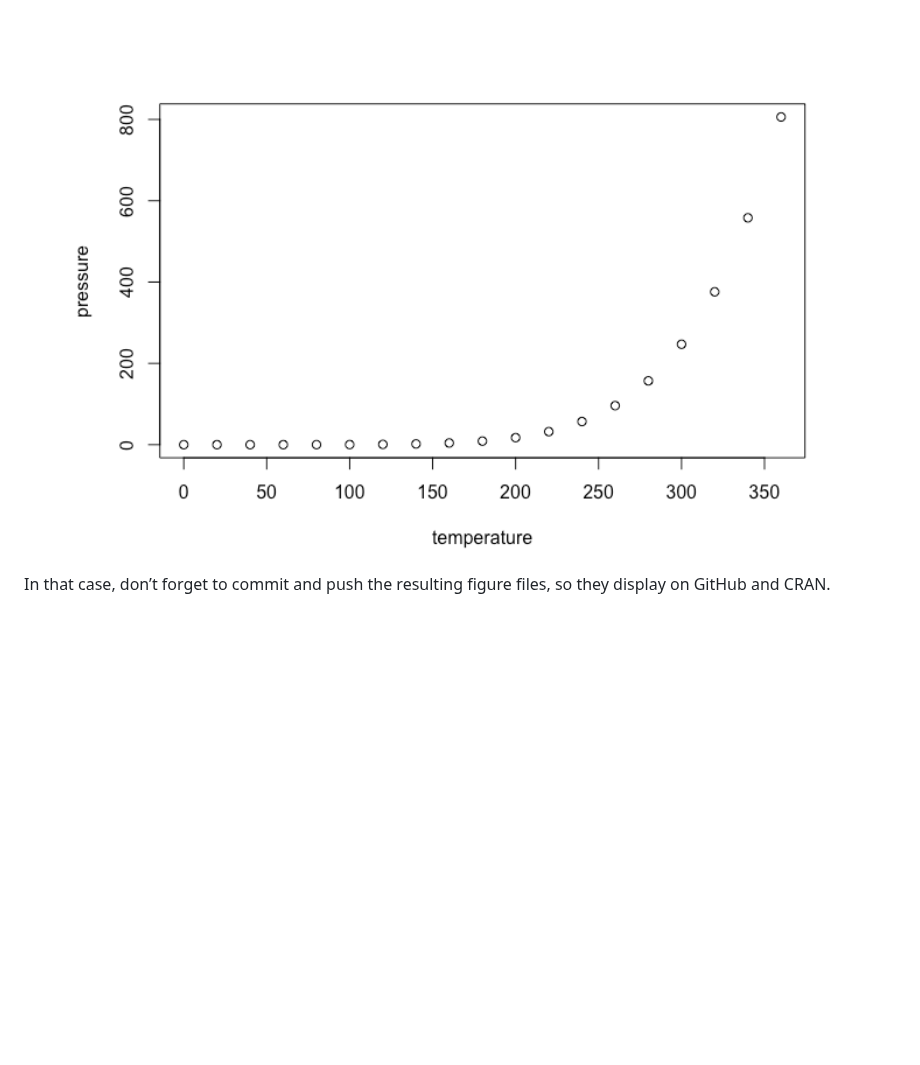
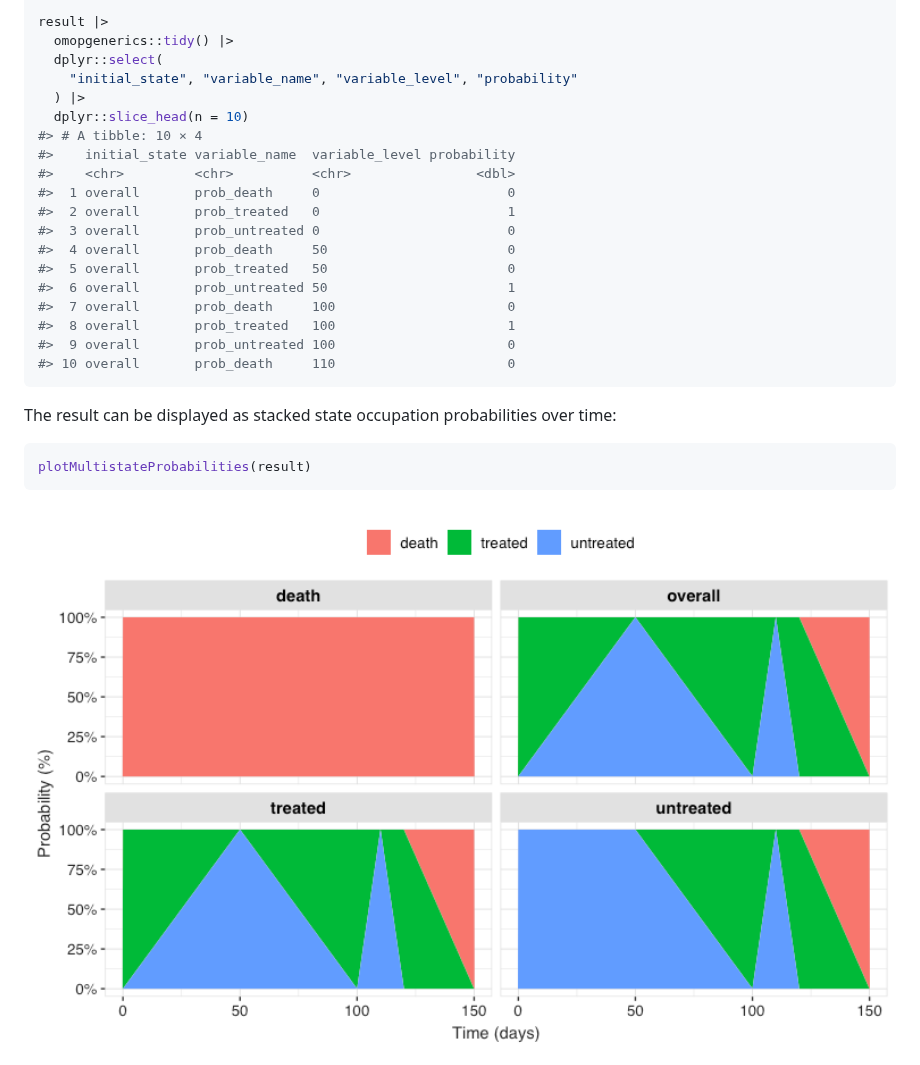
Before and after one commit to OHDSI/OmopMultistate, a Markdown page: README.md, the part around one of its changes. GitHub-like rendering; pictures changed too: man/figures/README-plot-probabilities-1.png (added); blank space fills up the shorter version.

````diff
--- a/README.md
+++ b/README.md
@@ -54,5 +106,30 @@ You can also embed plots, for example:
 
-<img src="man/figures/README-pressure-1.png" alt="" width="100%" />
+result |>
+  omopgenerics::tidy() |>
+  dplyr::select(
+    "initial_state", "variable_name", "variable_level", "probability"
+  ) |>
+  dplyr::slice_head(n = 10)
+#> # A tibble: 10 × 4
+#>    initial_state variable_name  variable_level probability
+#>    <chr>         <chr>          <chr>                <dbl>
+#>  1 overall       prob_death     0                        0
+#>  2 overall       prob_treated   0                        1
+#>  3 overall       prob_untreated 0                        0
+#>  4 overall       prob_death     50                       0
+#>  5 overall       prob_treated   50                       0
+#>  6 overall       prob_untreated 50                       1
+#>  7 overall       prob_death     100                      0
+#>  8 overall       prob_treated   100                      1
+#>  9 overall       prob_untreated 100                      0
+#> 10 overall       prob_death     110                      0
+```
 
-In that case, don’t forget to commit and push the resulting figure
-files, so they display on GitHub and CRAN.
+The result can be displayed as stacked state occupation probabilities
+over time:
+
+``` r
+plotMultistateProbabilities(result)
+```
+
+<img src="man/figures/README-plot-probabilities-1.png" alt="" width="100%" />
````
Also changed, not shown: other parts of README.md (+68 -16 lines), 1 other file.
